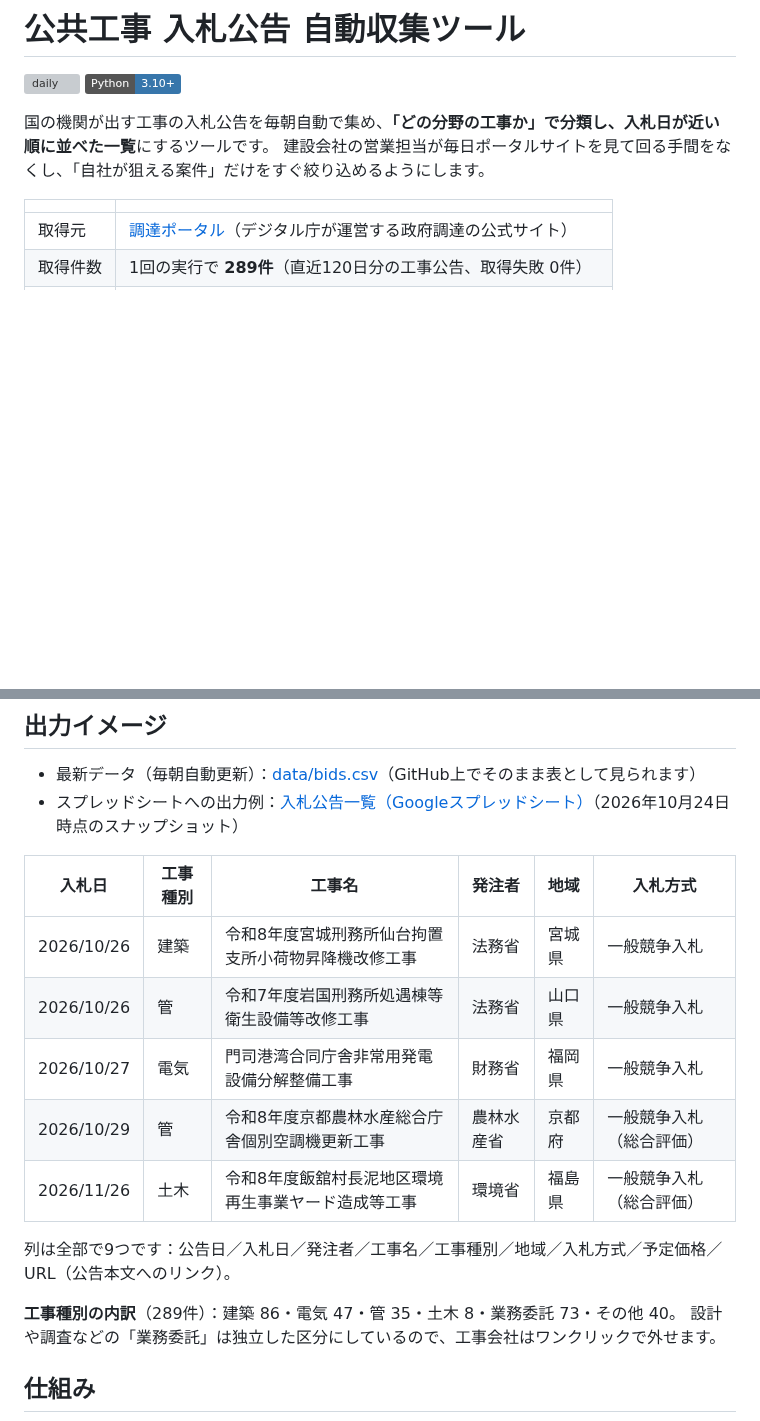
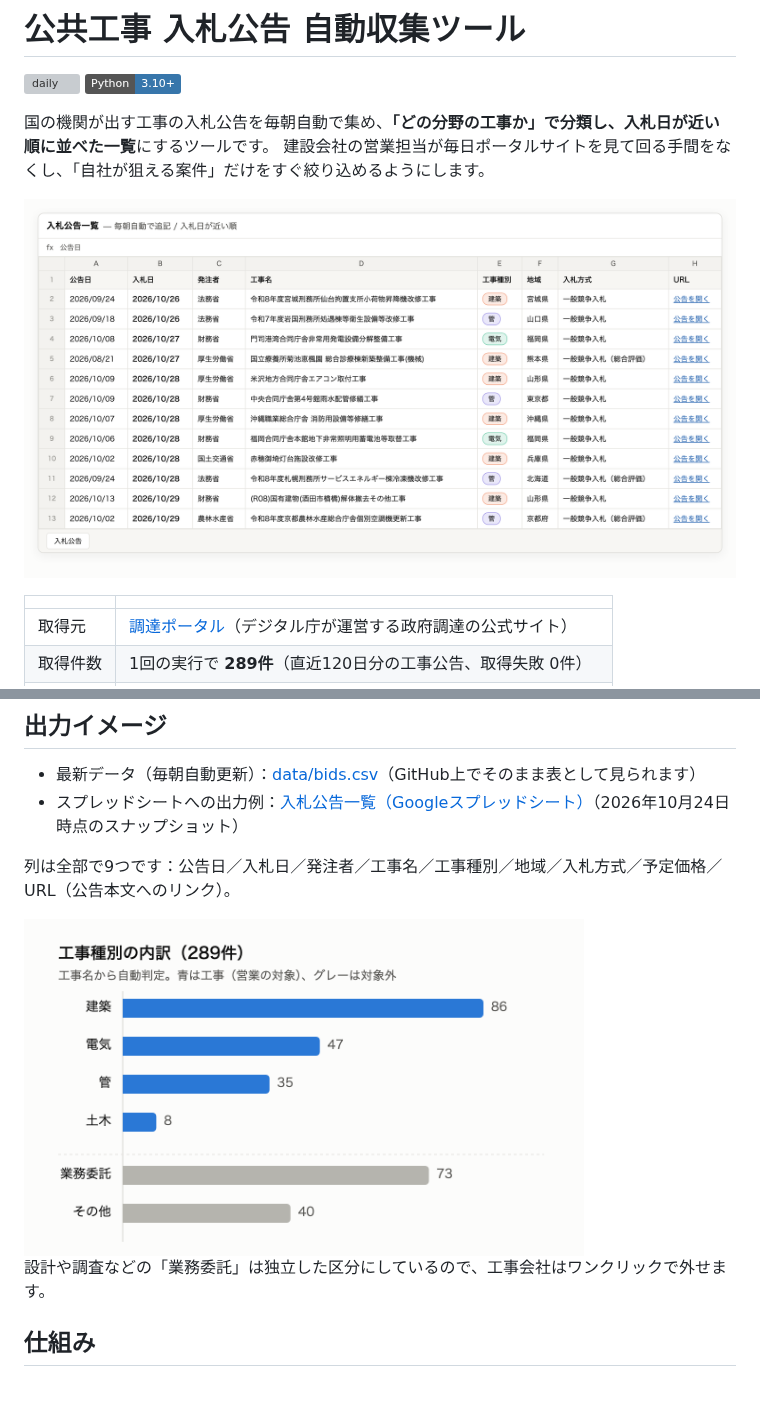
Before and after one commit to Takumi-Qz/scraping-nyusatsu, a Markdown page: README.md, 2 parts joined by grey strips. Drawn GitHub-style; pictures changed too: docs/chart.png (added), docs/sheet.png (added); badges without logos; blank space fills up the shorter version; grey boxes are pictures that could not be loaded.

Commit message:
READMEに出力イメージと工事種別の内訳グラフを追加

```diff
--- a/README.md
+++ b/README.md
@@ -5,6 +5,8 @@
 
 国の機関が出す工事の入札公告を毎朝自動で集め、**「どの分野の工事か」で分類し、入札日が近い順に並べた一覧**にするツールです。
 建設会社の営業担当が毎日ポータルサイトを見て回る手間をなくし、「自社が狙える案件」だけをすぐ絞り込めるようにします。
+
+![出力イメージ：入札日が近い順に並んだ工事案件の一覧](docs/sheet.png)
 
 | | |
 |---|---|
@@ -19,17 +21,10 @@
 - 最新データ（毎朝自動更新）：[data/bids.csv](data/bids.csv)（GitHub上でそのまま表として見られます）
 - スプレッドシートへの出力例：[入札公告一覧（Googleスプレッドシート）](https://docs.google.com/spreadsheets/d/15FQNUf0lpoSWqnvyJOyTowjMeDBaekS2iMZln37--zk/edit)（2026年10月24日時点のスナップショット）
 
-| 入札日 | 工事種別 | 工事名 | 発注者 | 地域 | 入札方式 |
-|---|---|---|---|---|---|
-| 2026/10/26 | 建築 | 令和8年度宮城刑務所仙台拘置支所小荷物昇降機改修工事 | 法務省 | 宮城県 | 一般競争入札 |
-| 2026/10/26 | 管 | 令和7年度岩国刑務所処遇棟等衛生設備等改修工事 | 法務省 | 山口県 | 一般競争入札 |
-| 2026/10/27 | 電気 | 門司港湾合同庁舎非常用発電設備分解整備工事 | 財務省 | 福岡県 | 一般競争入札 |
-| 2026/10/29 | 管 | 令和8年度京都農林水産総合庁舎個別空調機更新工事 | 農林水産省 | 京都府 | 一般競争入札（総合評価） |
-| 2026/11/26 | 土木 | 令和8年度飯舘村長泥地区環境再生事業ヤード造成等工事 | 環境省 | 福島県 | 一般競争入札（総合評価） |
-
 列は全部で9つです：公告日／入札日／発注者／工事名／工事種別／地域／入札方式／予定価格／URL（公告本文へのリンク）。
 
-**工事種別の内訳**（289件）：建築 86・電気 47・管 35・土木 8・業務委託 73・その他 40。
+<img src="docs/chart.png" alt="工事種別の内訳：建築86、電気47、管35、土木8、業務委託73、その他40" width="560">
+
 設計や調査などの「業務委託」は独立した区分にしているので、工事会社はワンクリックで外せます。
 
 ## 仕組み
```
